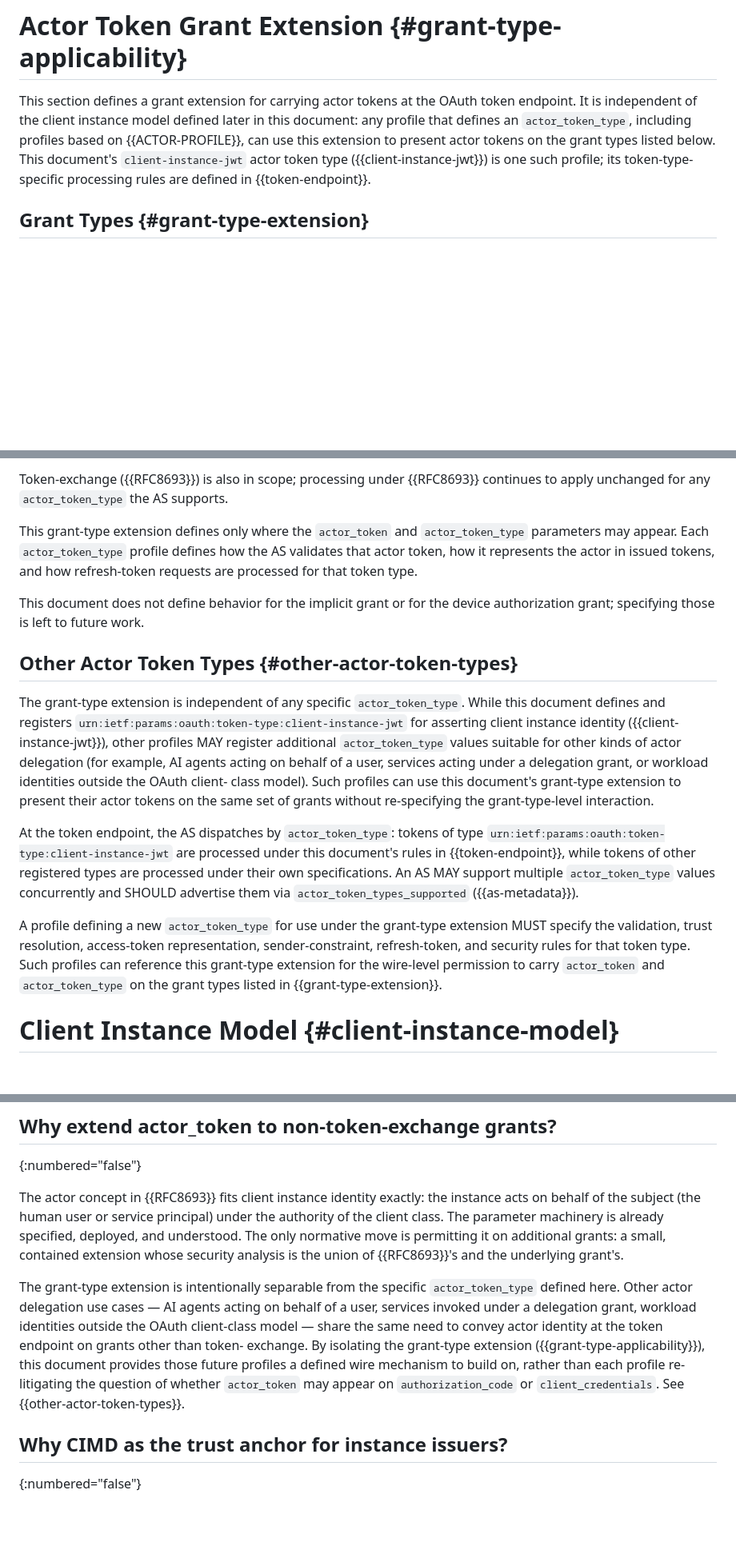
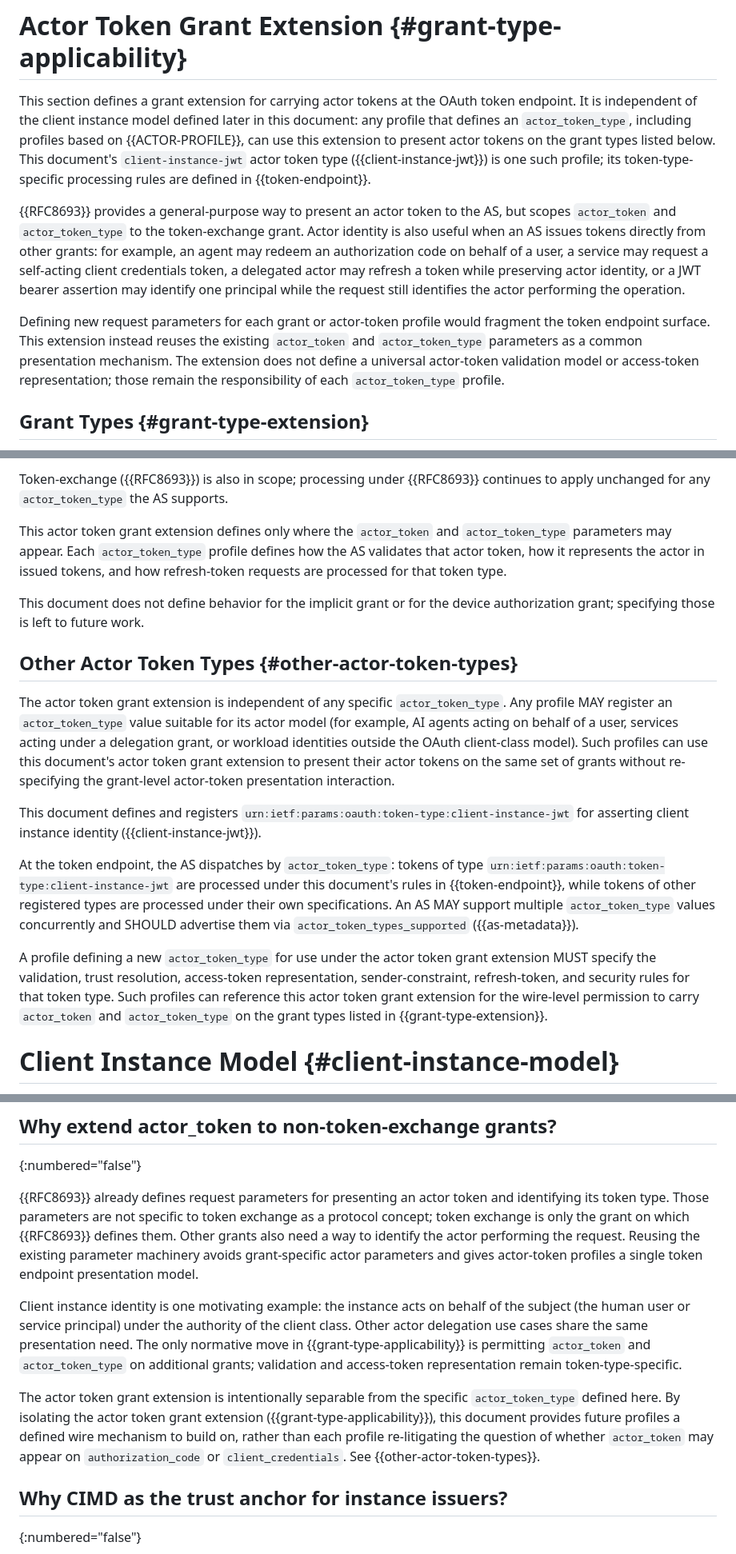
Before and after one commit to mcguinness/draft-mcguinness-oauth-client-instance-actor-assertion, a Markdown page: draft-mcguinness-oauth-client-instance-actor-assertion.md, 3 parts joined by grey strips. Shown at 80% size. GitHub-like rendering; blank space fills up the shorter version.

Commit message:
Decouple actor token grant extension from client instance model
- Move the actor token grant extension before the client instance model
- Clarify the extension is independently reusable with actor token profiles
- Reframe RFC 8693 relationship around actor token presentation semantics
- Make client-instance-jwt processing token-type-specific
- Reorder token endpoint processing to follow OAuth RFC flow
- Rename headings for clearer structure and scope

```diff
--- a/draft-mcguinness-oauth-client-instance-actor-assertion.md
+++ b/draft-mcguinness-oauth-client-instance-actor-assertion.md
@@ -352,6 +356,23 @@ listed below. This document's `client-instance-jwt` actor token type
 ({{client-instance-jwt}}) is one such profile; its token-type-specific
 processing rules are defined in {{token-endpoint}}.
 
+{{RFC8693}} provides a general-purpose way to present an actor token
+to the AS, but scopes `actor_token` and `actor_token_type` to the
+token-exchange grant. Actor identity is also useful when an AS issues
+tokens directly from other grants: for example, an agent may redeem
+an authorization code on behalf of a user, a service may request a
+self-acting client credentials token, a delegated actor may refresh a
+token while preserving actor identity, or a JWT bearer assertion may
+identify one principal while the request still identifies the actor
+performing the operation.
+
+Defining new request parameters for each grant or actor-token profile
+would fragment the token endpoint surface. This extension instead
+reuses the existing `actor_token` and `actor_token_type` parameters
+as a common presentation mechanism. The extension does not define a
+universal actor-token validation model or access-token representation;
+those remain the responsibility of each `actor_token_type` profile.
+
 ## Grant Types {#grant-type-extension}
 
 {{RFC8693}} defines `actor_token` and `actor_token_type` only on
@@ -367,7 +388,7 @@ Token-exchange ({{RFC8693}}) is also in scope; processing under
 {{RFC8693}} continues to apply unchanged for any `actor_token_type`
 the AS supports.
 
-This grant-type extension defines only where the `actor_token` and
+This actor token grant extension defines only where the `actor_token` and
 `actor_token_type` parameters may appear. Each `actor_token_type`
 profile defines how the AS validates that actor token, how it
 represents the actor in issued tokens, and how refresh-token
@@ -379,17 +400,18 @@ future work.
 
 ## Other Actor Token Types {#other-actor-token-types}
 
-The grant-type extension is independent of any specific
-`actor_token_type`. While this document defines and registers
-`urn:ietf:params:oauth:token-type:client-instance-jwt` for
-asserting client instance identity ({{client-instance-jwt}}),
-other profiles MAY register additional `actor_token_type` values
-suitable for other kinds of actor delegation (for example, AI
-agents acting on behalf of a user, services acting under a
-delegation grant, or workload identities outside the OAuth client-
-class model). Such profiles can use this document's grant-type
-extension to present their actor tokens on the same set of grants
-without re-specifying the grant-type-level interaction.
+The actor token grant extension is independent of any specific
+`actor_token_type`. Any profile MAY register an `actor_token_type`
+value suitable for its actor model (for example, AI agents acting on
+behalf of a user, services acting under a delegation grant, or
+workload identities outside the OAuth client-class model). Such
+profiles can use this document's actor token grant extension to present
+their actor tokens on the same set of grants without re-specifying
+the grant-level actor-token presentation interaction.
+
+This document defines and registers
+`urn:ietf:params:oauth:token-type:client-instance-jwt` for asserting
+client instance identity ({{client-instance-jwt}}).
 
 At the token endpoint, the AS dispatches by `actor_token_type`:
 tokens of type
@@ -401,10 +423,10 @@ values concurrently and SHOULD advertise them via
 `actor_token_types_supported` ({{as-metadata}}).
 
 A profile defining a new `actor_token_type` for use under the
-grant-type extension MUST specify the validation, trust resolution,
+actor token grant extension MUST specify the validation, trust resolution,
 access-token representation, sender-constraint, refresh-token, and
 security rules for that token type. Such profiles can reference this
-grant-type extension for the wire-level permission to carry
+actor token grant extension for the wire-level permission to carry
 `actor_token` and `actor_token_type` on the grant types listed in
 {{grant-type-extension}}.
 
@@ -2422,25 +2445,29 @@ keeps the protocol surface unchanged.
 ## Why extend actor_token to non-token-exchange grants?
 {:numbered="false"}
 
-The actor concept in {{RFC8693}} fits client instance identity
-exactly: the instance acts on behalf of the subject (the human user
-or service principal) under the authority of the client class. The
-parameter machinery is already specified, deployed, and understood.
-The only normative move is permitting it on additional grants: a
-small, contained extension whose security analysis is the union of
-{{RFC8693}}'s and the underlying grant's.
-
-The grant-type extension is intentionally separable from the
-specific `actor_token_type` defined here. Other actor delegation
-use cases — AI agents acting on behalf of a user, services
-invoked under a delegation grant, workload identities outside the
-OAuth client-class model — share the same need to convey actor
-identity at the token endpoint on grants other than token-
-exchange. By isolating the grant-type extension
-({{grant-type-applicability}}), this document provides those
+{{RFC8693}} already defines request parameters for presenting an
+actor token and identifying its token type. Those parameters are not
+specific to token exchange as a protocol concept; token exchange is
+only the grant on which {{RFC8693}} defines them. Other grants also
+need a way to identify the actor performing the request. Reusing the
+existing parameter machinery avoids grant-specific actor parameters
+and gives actor-token profiles a single token endpoint presentation
+model.
+
+Client instance identity is one motivating example: the instance acts
+on behalf of the subject (the human user or service principal) under
+the authority of the client class. Other actor delegation use cases
+share the same presentation need. The only normative move in
+{{grant-type-applicability}} is permitting `actor_token` and
+`actor_token_type` on additional grants; validation and access-token
+representation remain token-type-specific.
+
+The actor token grant extension is intentionally separable from the specific
+`actor_token_type` defined here. By isolating the actor token grant
+extension ({{grant-type-applicability}}), this document provides
 future profiles a defined wire mechanism to build on, rather than
-each profile re-litigating the question of whether `actor_token`
-may appear on `authorization_code` or `client_credentials`. See
+each profile re-litigating the question of whether `actor_token` may
+appear on `authorization_code` or `client_credentials`. See
 {{other-actor-token-types}}.
 
 ## Why CIMD as the trust anchor for instance issuers?
```
Also changed, not shown: other parts of draft-mcguinness-oauth-client-instance-actor-assertion.md (+20 -15 lines).
